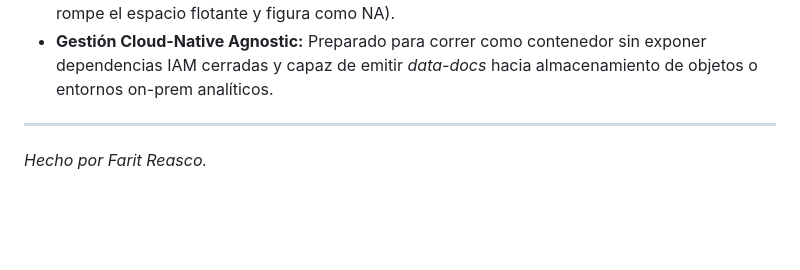
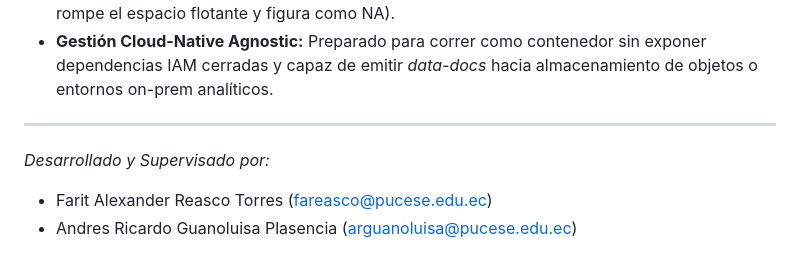
Before and after one commit to faritreascodev/fintech-etl-pipeline, a Markdown page: README.md, the part around the change. Rendered like a GitHub page; blank space fills up the shorter version.

Commit message:
docs(readme): agregar atribución formal de coautor y supervisor institucional

```diff
--- a/README.md
+++ b/README.md
@@ -37,4 +37,6 @@ El motor matemático central extrae información contextual profundizando en la
 - **Gestión Cloud-Native Agnostic:** Preparado para correr como contenedor sin exponer dependencias IAM cerradas y capaz de emitir *data-docs* hacia almacenamiento de objetos o entornos on-prem analíticos.
 
 ---
-*Hecho por Farit Reasco.*
+*Desarrollado y Supervisado por:*
+- Farit Alexander Reasco Torres (fareasco@pucese.edu.ec)
+- Andres Ricardo Guanoluisa Plasencia (arguanoluisa@pucese.edu.ec)
```
